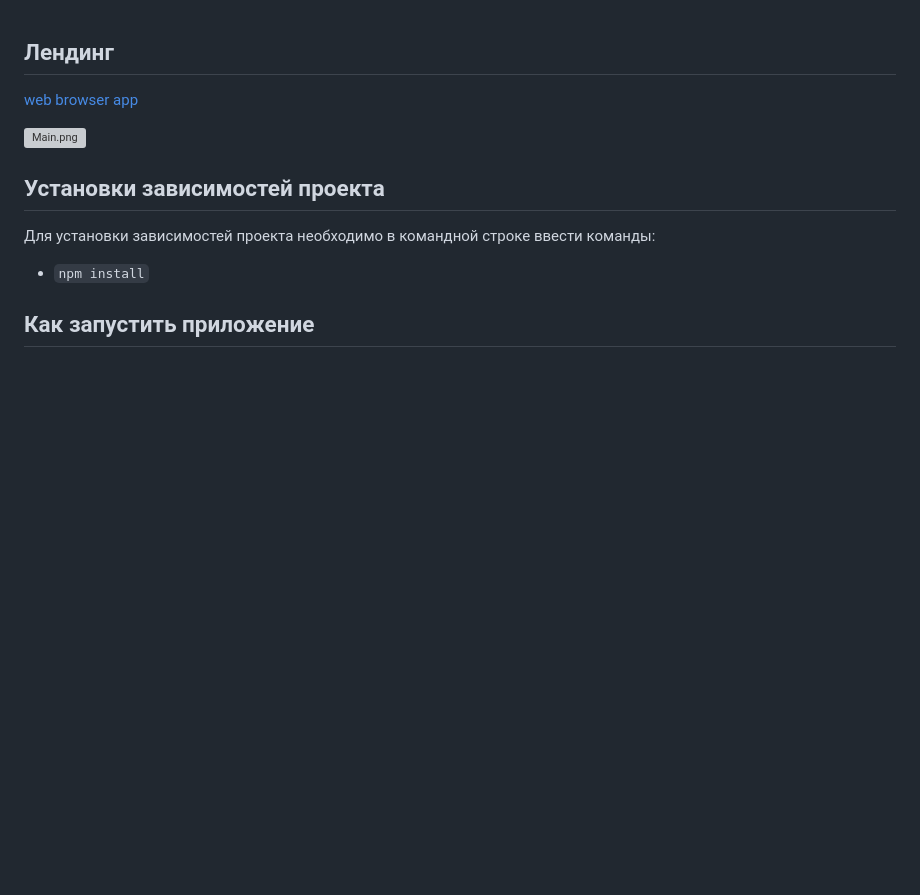
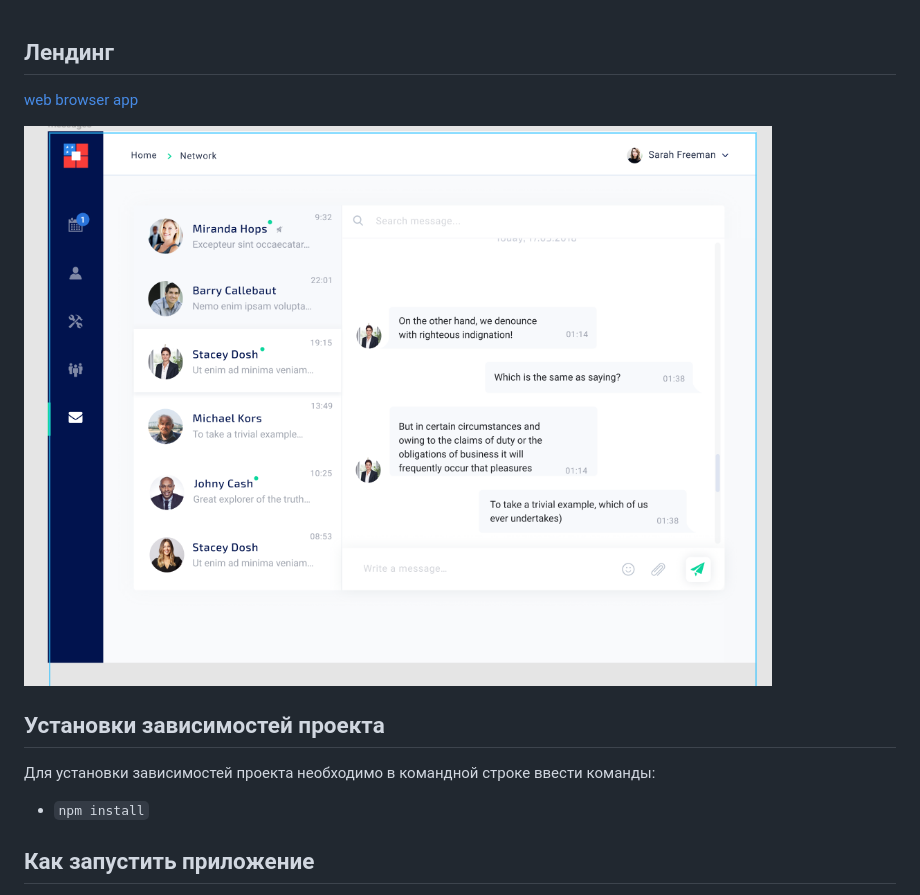
Before and after one commit to greenmoon1558/test__task, a Markdown page: README.md, the part around the change. Rendered like a GitHub page; pictures changed too: public/imgs/main.png; blank space fills up the shorter version; grey boxes are pictures that could not be loaded.

Commit message:
fix main img

```diff
--- a/README.md
+++ b/README.md
@@ -2,7 +2,7 @@
 
 [web browser app](https://stormy-savannah-54217.herokuapp.com/)
 
-![Main.png](https://raw.githubusercontent.com/greenmoon1558/test__task/master/public/imgs/main.jpg)
+![Main.png](https://raw.githubusercontent.com/greenmoon1558/test__task/master/public/imgs/main.png)
 
 
 ## Установки зависимостей проекта
```
